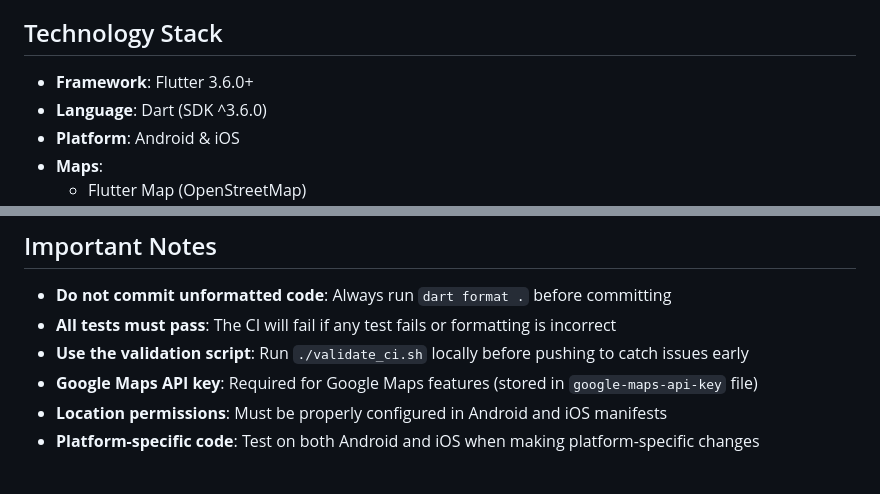
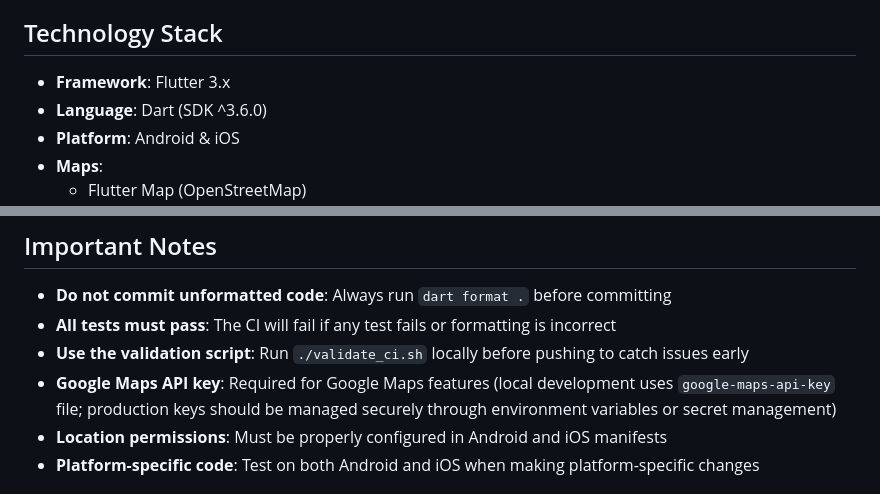
Before and after one commit to dnzlde/passear, a Markdown page: .github/copilot-instructions.md, 2 parts joined by grey strips. Rendered like a GitHub page.

Commit message:
Address code review feedback on Copilot instructions
Co-authored-by: dnzlde <6322686+dnzlde@users.noreply.github.com>

```diff
--- a/.github/copilot-instructions.md
+++ b/.github/copilot-instructions.md
@@ -4,7 +4,7 @@ Passear (Portuguese for "to walk") is a Flutter-based cross-platform mobile appl
 
 ## Technology Stack
 
-- **Framework**: Flutter 3.6.0+
+- **Framework**: Flutter 3.x
 - **Language**: Dart (SDK ^3.6.0)
 - **Platform**: Android & iOS
 - **Maps**:
@@ -106,7 +106,7 @@ The GitHub Actions workflow (`.github/workflows/ci.yml`) runs on:
 - **Do not commit unformatted code**: Always run `dart format .` before committing
 - **All tests must pass**: The CI will fail if any test fails or formatting is incorrect
 - **Use the validation script**: Run `./validate_ci.sh` locally before pushing to catch issues early
-- **Google Maps API key**: Required for Google Maps features (stored in `google-maps-api-key` file)
+- **Google Maps API key**: Required for Google Maps features (local development uses `google-maps-api-key` file; production keys should be managed securely through environment variables or secret management)
 - **Location permissions**: Must be properly configured in Android and iOS manifests
 - **Platform-specific code**: Test on both Android and iOS when making platform-specific changes
 
```
